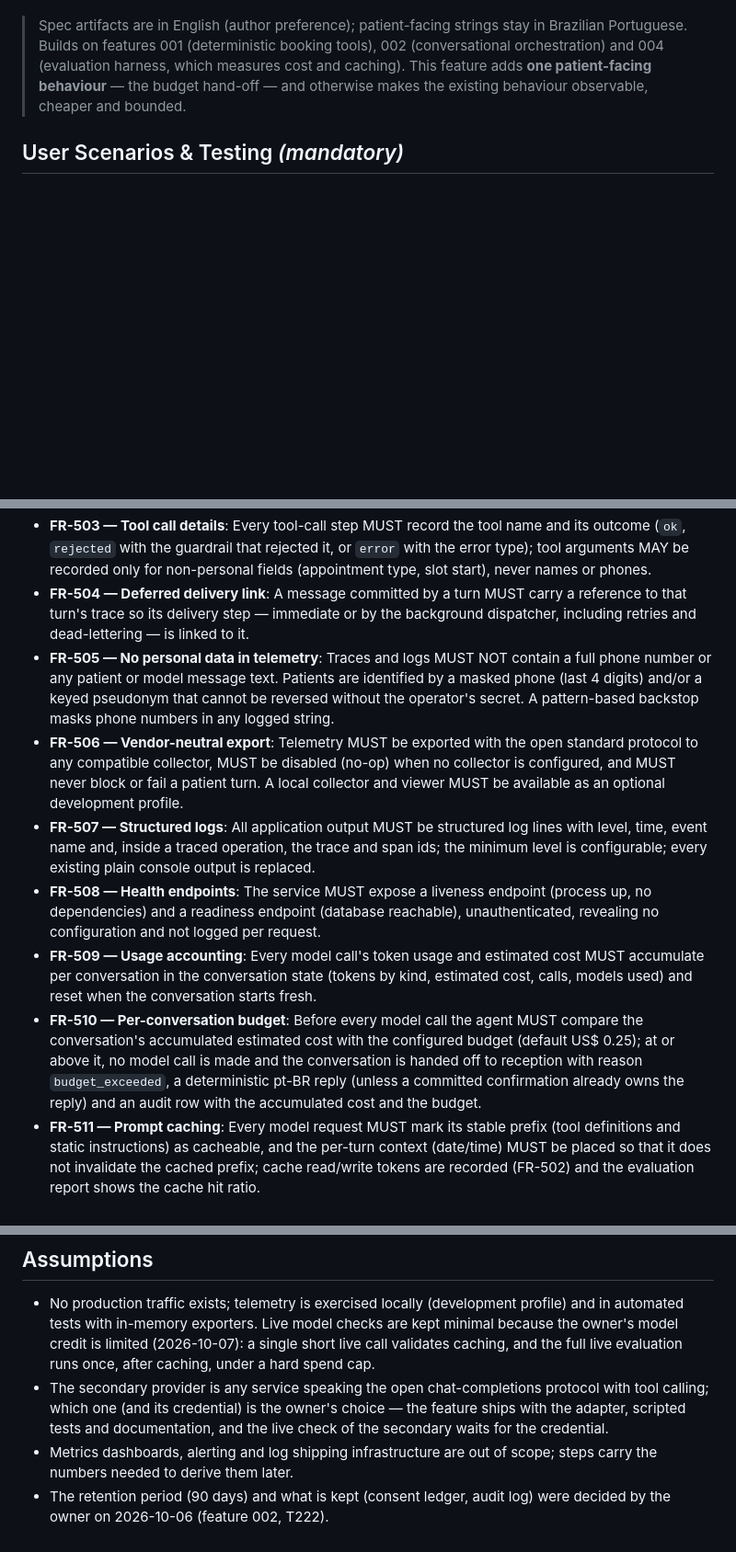
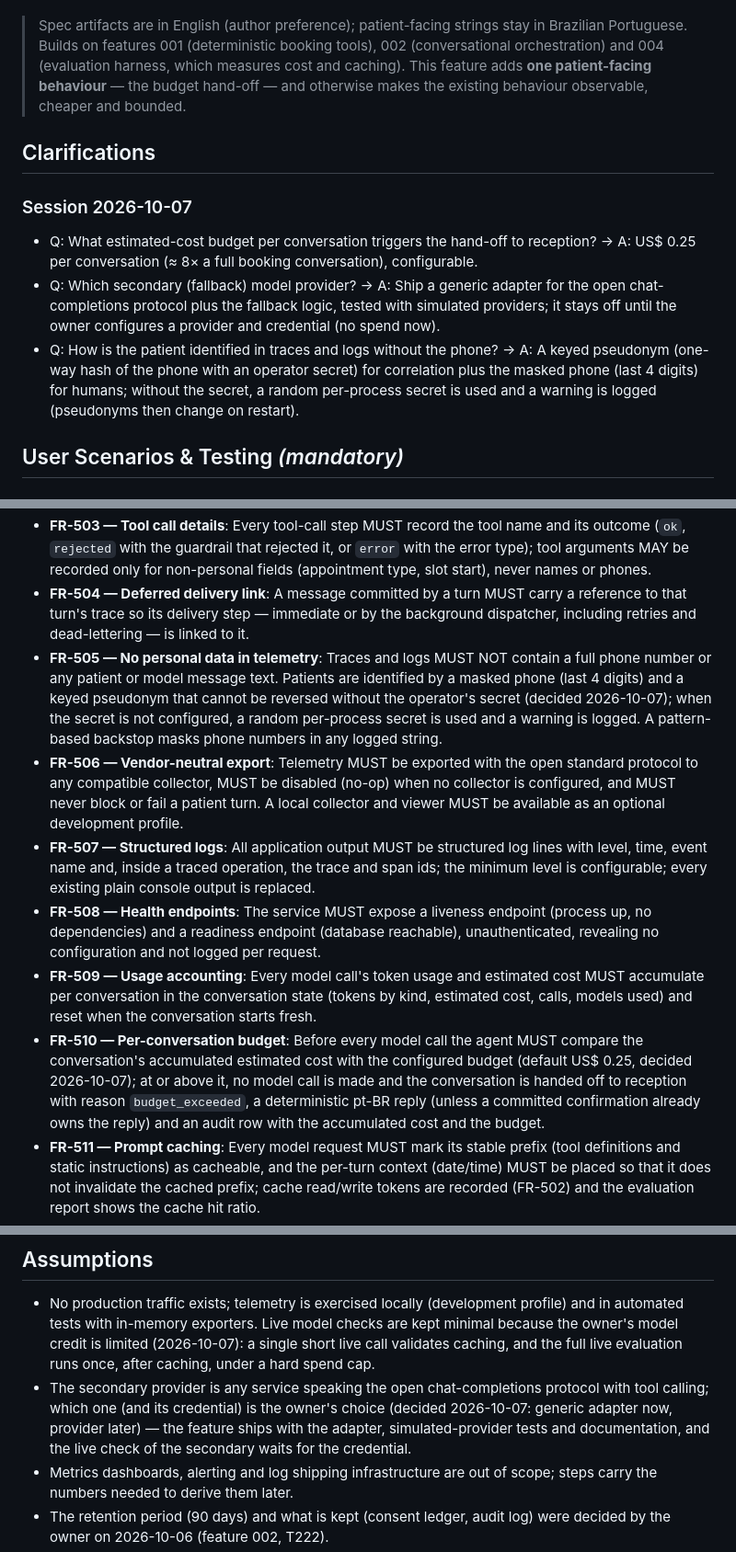
Before and after one commit to lucadboer/recepia, a Markdown page: specs/005-observability-and-cost/spec.md, 3 parts joined by grey strips. Shown at 92% size. Drawn GitHub-style; blank space fills up the shorter version.

Commit message:
docs(005): clarify — budget US$ 0.25/conversation, generic fallback adapter (provider later), keyed pseudonym + masked phone

```diff
--- a/specs/005-observability-and-cost/spec.md
+++ b/specs/005-observability-and-cost/spec.md
@@ -9,6 +9,14 @@
 **Input**: User description: "Make the WhatsApp booking agent operable in production: one end-to-end trace per patient message (receipt, the turn, every model call with model/tokens/finish reason/prompt version, every tool call and its outcome, database work, and the later delivery of the committed message), structured logs without personal data and correlated with traces, liveness/readiness checks, token usage and estimated cost per conversation with a per-conversation budget that hands off to reception when exceeded, prompt caching of the stable prefix, an optional fallback model provider for transient outages, and the LGPD retention job decided by the owner (purge conversation state and delivered messages after 90 days of inactivity, keep the consent ledger and the audit log)."
 
 > Spec artifacts are in English (author preference); patient-facing strings stay in Brazilian Portuguese. Builds on features 001 (deterministic booking tools), 002 (conversational orchestration) and 004 (evaluation harness, which measures cost and caching). This feature adds **one patient-facing behaviour** — the budget hand-off — and otherwise makes the existing behaviour observable, cheaper and bounded.
+
+## Clarifications
+
+### Session 2026-10-07
+
+- Q: What estimated-cost budget per conversation triggers the hand-off to reception? → A: US$ 0.25 per conversation (≈ 8× a full booking conversation), configurable.
+- Q: Which secondary (fallback) model provider? → A: Ship a generic adapter for the open chat-completions protocol plus the fallback logic, tested with simulated providers; it stays off until the owner configures a provider and credential (no spend now).
+- Q: How is the patient identified in traces and logs without the phone? → A: A keyed pseudonym (one-way hash of the phone with an operator secret) for correlation plus the masked phone (last 4 digits) for humans; without the secret, a random per-process secret is used and a warning is logged (pseudonyms then change on restart).
 
 ## User Scenarios & Testing *(mandatory)*
 
@@ -116,12 +124,12 @@ As the data controller, I want conversation state and delivered/terminal message
 - **FR-502 — Model call details**: Every model-call step MUST record the provider, the requested and served model, input/output/cache-read/cache-write tokens, the finish reason, the prompt version and the estimated cost, using the industry's standard attribute names for generative-AI calls where they exist.
 - **FR-503 — Tool call details**: Every tool-call step MUST record the tool name and its outcome (`ok`, `rejected` with the guardrail that rejected it, or `error` with the error type); tool arguments MAY be recorded only for non-personal fields (appointment type, slot start), never names or phones.
 - **FR-504 — Deferred delivery link**: A message committed by a turn MUST carry a reference to that turn's trace so its delivery step — immediate or by the background dispatcher, including retries and dead-lettering — is linked to it.
-- **FR-505 — No personal data in telemetry**: Traces and logs MUST NOT contain a full phone number or any patient or model message text. Patients are identified by a masked phone (last 4 digits) and/or a keyed pseudonym that cannot be reversed without the operator's secret. A pattern-based backstop masks phone numbers in any logged string.
+- **FR-505 — No personal data in telemetry**: Traces and logs MUST NOT contain a full phone number or any patient or model message text. Patients are identified by a masked phone (last 4 digits) and a keyed pseudonym that cannot be reversed without the operator's secret (decided 2026-10-07); when the secret is not configured, a random per-process secret is used and a warning is logged. A pattern-based backstop masks phone numbers in any logged string.
 - **FR-506 — Vendor-neutral export**: Telemetry MUST be exported with the open standard protocol to any compatible collector, MUST be disabled (no-op) when no collector is configured, and MUST never block or fail a patient turn. A local collector and viewer MUST be available as an optional development profile.
 - **FR-507 — Structured logs**: All application output MUST be structured log lines with level, time, event name and, inside a traced operation, the trace and span ids; the minimum level is configurable; every existing plain console output is replaced.
 - **FR-508 — Health endpoints**: The service MUST expose a liveness endpoint (process up, no dependencies) and a readiness endpoint (database reachable), unauthenticated, revealing no configuration and not logged per request.
 - **FR-509 — Usage accounting**: Every model call's token usage and estimated cost MUST accumulate per conversation in the conversation state (tokens by kind, estimated cost, calls, models used) and reset when the conversation starts fresh.
-- **FR-510 — Per-conversation budget**: Before every model call the agent MUST compare the conversation's accumulated estimated cost with the configured budget (default US$ 0.25); at or above it, no model call is made and the conversation is handed off to reception with reason `budget_exceeded`, a deterministic pt-BR reply (unless a committed confirmation already owns the reply) and an audit row with the accumulated cost and the budget.
+- **FR-510 — Per-conversation budget**: Before every model call the agent MUST compare the conversation's accumulated estimated cost with the configured budget (default US$ 0.25, decided 2026-10-07); at or above it, no model call is made and the conversation is handed off to reception with reason `budget_exceeded`, a deterministic pt-BR reply (unless a committed confirmation already owns the reply) and an audit row with the accumulated cost and the budget.
 - **FR-511 — Prompt caching**: Every model request MUST mark its stable prefix (tool definitions and static instructions) as cacheable, and the per-turn context (date/time) MUST be placed so that it does not invalidate the cached prefix; cache read/write tokens are recorded (FR-502) and the evaluation report shows the cache hit ratio.
 - **FR-512 — Single pricing table**: The dated pricing table MUST be the single source for the runtime budget and the evaluation harness; the service MUST refuse to start when a configured model has no price.
 - **FR-513 — Fallback provider**: An optional secondary provider speaking the widely used open chat-completions protocol MUST be used only when the primary fails transiently (timeout, rate limit, server error, connection failure) and never on refusal, invalid request or authentication error; the primary MUST have a bounded per-call timeout so fallback can happen; a failure of both fails the turn as today.
@@ -154,7 +162,7 @@ As the data controller, I want conversation state and delivered/terminal message
 ## Assumptions
 
 - No production traffic exists; telemetry is exercised locally (development profile) and in automated tests with in-memory exporters. Live model checks are kept minimal because the owner's model credit is limited (2026-10-07): a single short live call validates caching, and the full live evaluation runs once, after caching, under a hard spend cap.
-- The secondary provider is any service speaking the open chat-completions protocol with tool calling; which one (and its credential) is the owner's choice — the feature ships with the adapter, scripted tests and documentation, and the live check of the secondary waits for the credential.
+- The secondary provider is any service speaking the open chat-completions protocol with tool calling; which one (and its credential) is the owner's choice (decided 2026-10-07: generic adapter now, provider later) — the feature ships with the adapter, simulated-provider tests and documentation, and the live check of the secondary waits for the credential.
 - Metrics dashboards, alerting and log shipping infrastructure are out of scope; steps carry the numbers needed to derive them later.
 - The retention period (90 days) and what is kept (consent ledger, audit log) were decided by the owner on 2026-10-06 (feature 002, T222).
 - The default budget (US$ 0.25 per conversation) is about eight times the expected cost of a full booking conversation and is configurable.
```
